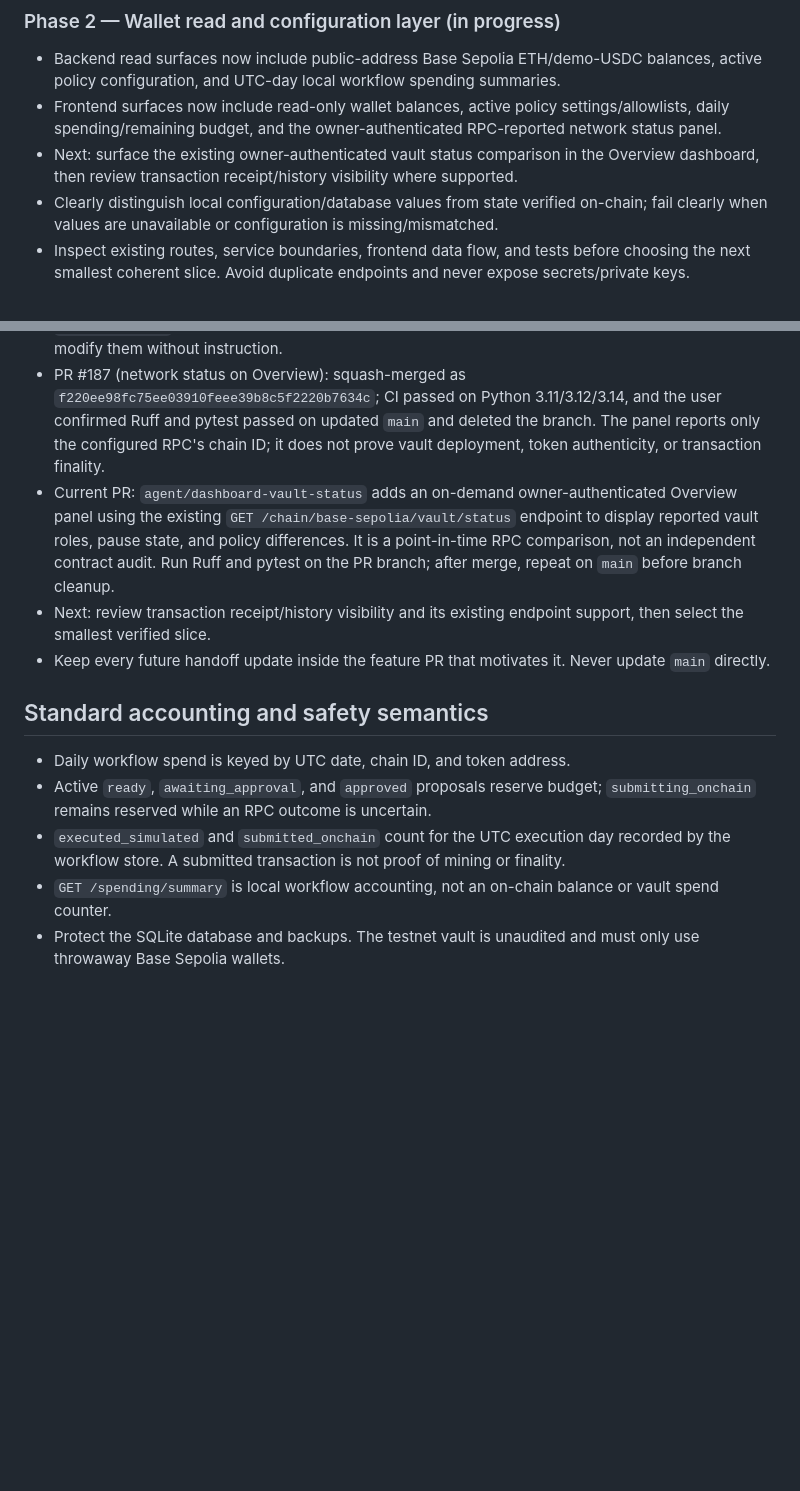
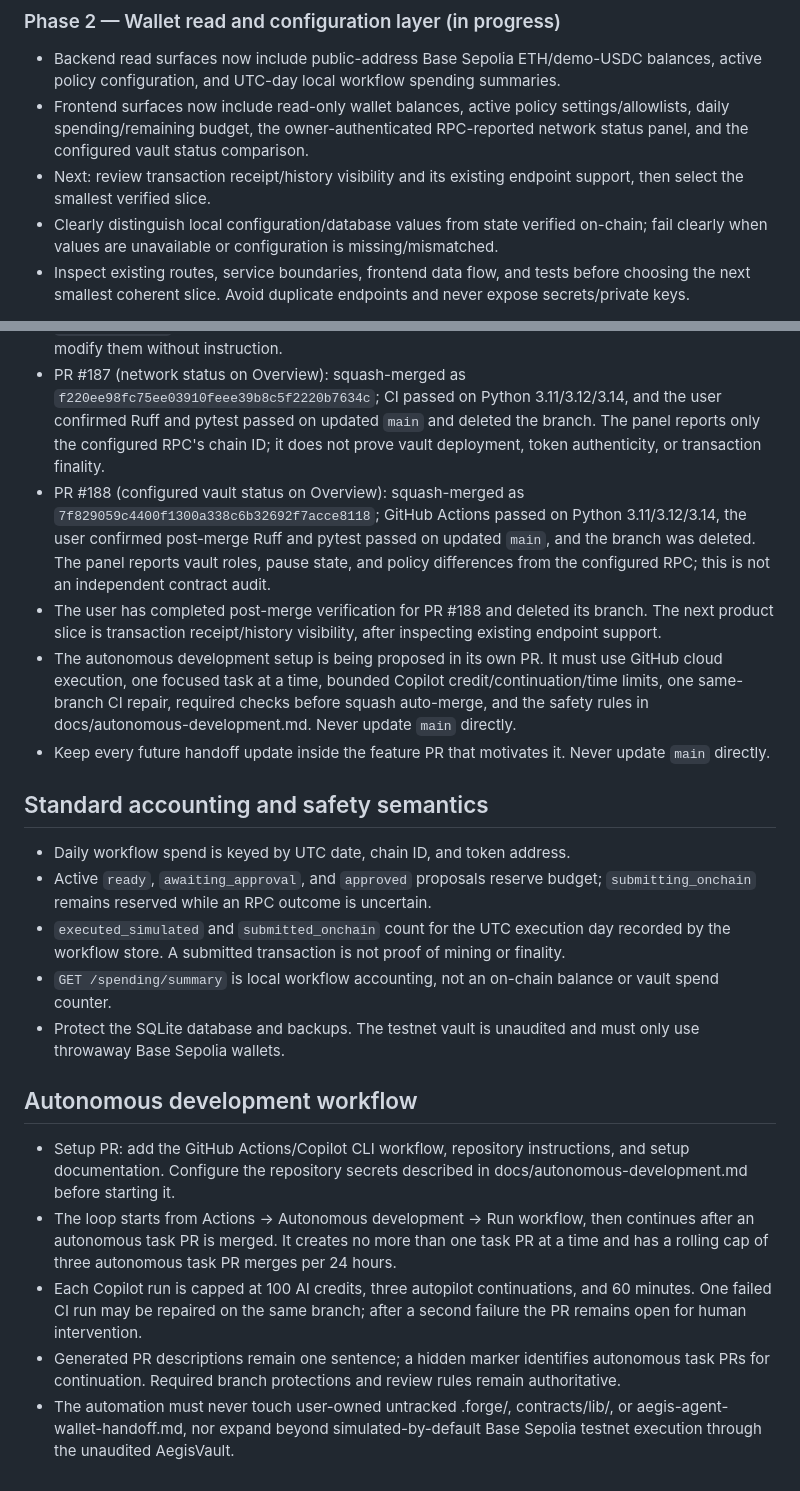
Before and after one commit to NEXE-sudo/aegis-agent-wallet, a Markdown page: docs/chatbot-handoff.md, 2 parts joined by grey strips. Rendered like a GitHub page; blank space fills up the shorter version.

Commit message:
Refresh handoff for vault status and autonomous workflow

```diff
--- a/docs/chatbot-handoff.md
+++ b/docs/chatbot-handoff.md
@@ -33,8 +33,8 @@ Last updated: 20 October 2026
 
 ### Phase 2 — Wallet read and configuration layer (in progress)
 - Backend read surfaces now include public-address Base Sepolia ETH/demo-USDC balances, active policy configuration, and UTC-day local workflow spending summaries.
-- Frontend surfaces now include read-only wallet balances, active policy settings/allowlists, daily spending/remaining budget, and the owner-authenticated RPC-reported network status panel.
-- Next: surface the existing owner-authenticated vault status comparison in the Overview dashboard, then review transaction receipt/history visibility where supported.
+- Frontend surfaces now include read-only wallet balances, active policy settings/allowlists, daily spending/remaining budget, the owner-authenticated RPC-reported network status panel, and the configured vault status comparison.
+- Next: review transaction receipt/history visibility and its existing endpoint support, then select the smallest verified slice.
 - Clearly distinguish local configuration/database values from state verified on-chain; fail clearly when values are unavailable or configuration is missing/mismatched.
 - Inspect existing routes, service boundaries, frontend data flow, and tests before choosing the next smallest coherent slice. Avoid duplicate endpoints and never expose secrets/private keys.
 
@@ -91,8 +91,9 @@ Last updated: 20 October 2026
 - The wallet balance panel uses owner-authenticated `GET /chain/base-sepolia/address/{address}/balances`, accepts a public address, checks chain ID 84532, guards against stale-session responses, and escapes API-provided values. It does not request private keys or sign/broadcast transactions.
 - The user has confirmed post-merge Ruff and pytest checks for PR #185. Local `.forge/` and `contracts/lib/` are intentionally untracked while the user investigates them; do not delete, stage, or modify them without instruction.
 - PR #187 (network status on Overview): squash-merged as `f220ee98fc75ee03910feee39b8c5f2220b7634c`; CI passed on Python 3.11/3.12/3.14, and the user confirmed Ruff and pytest passed on updated `main` and deleted the branch. The panel reports only the configured RPC's chain ID; it does not prove vault deployment, token authenticity, or transaction finality.
-- Current PR: `agent/dashboard-vault-status` adds an on-demand owner-authenticated Overview panel using the existing `GET /chain/base-sepolia/vault/status` endpoint to display reported vault roles, pause state, and policy differences. It is a point-in-time RPC comparison, not an independent contract audit. Run Ruff and pytest on the PR branch; after merge, repeat on `main` before branch cleanup.
-- Next: review transaction receipt/history visibility and its existing endpoint support, then select the smallest verified slice.
+- PR #188 (configured vault status on Overview): squash-merged as `7f829059c4400f1300a338c6b32692f7acce8118`; GitHub Actions passed on Python 3.11/3.12/3.14, the user confirmed post-merge Ruff and pytest passed on updated `main`, and the branch was deleted. The panel reports vault roles, pause state, and policy differences from the configured RPC; this is not an independent contract audit.
+- The user has completed post-merge verification for PR #188 and deleted its branch. The next product slice is transaction receipt/history visibility, after inspecting existing endpoint support.
+- The autonomous development setup is being proposed in its own PR. It must use GitHub cloud execution, one focused task at a time, bounded Copilot credit/continuation/time limits, one same-branch CI repair, required checks before squash auto-merge, and the safety rules in docs/autonomous-development.md. Never update `main` directly.
 - Keep every future handoff update inside the feature PR that motivates it. Never update `main` directly.
 
 ## Standard accounting and safety semantics
@@ -102,3 +103,12 @@ Last updated: 20 October 2026
 - `executed_simulated` and `submitted_onchain` count for the UTC execution day recorded by the workflow store. A submitted transaction is not proof of mining or finality.
 - `GET /spending/summary` is local workflow accounting, not an on-chain balance or vault spend counter.
 - Protect the SQLite database and backups. The testnet vault is unaudited and must only use throwaway Base Sepolia wallets.
+
+
+## Autonomous development workflow
+
+- Setup PR: add the GitHub Actions/Copilot CLI workflow, repository instructions, and setup documentation. Configure the repository secrets described in docs/autonomous-development.md before starting it.
+- The loop starts from Actions → Autonomous development → Run workflow, then continues after an autonomous task PR is merged. It creates no more than one task PR at a time and has a rolling cap of three autonomous task PR merges per 24 hours.
+- Each Copilot run is capped at 100 AI credits, three autopilot continuations, and 60 minutes. One failed CI run may be repaired on the same branch; after a second failure the PR remains open for human intervention.
+- Generated PR descriptions remain one sentence; a hidden marker identifies autonomous task PRs for continuation. Required branch protections and review rules remain authoritative.
+- The automation must never touch user-owned untracked .forge/, contracts/lib/, or aegis-agent-wallet-handoff.md, nor expand beyond simulated-by-default Base Sepolia testnet execution through the unaudited AegisVault.
```
